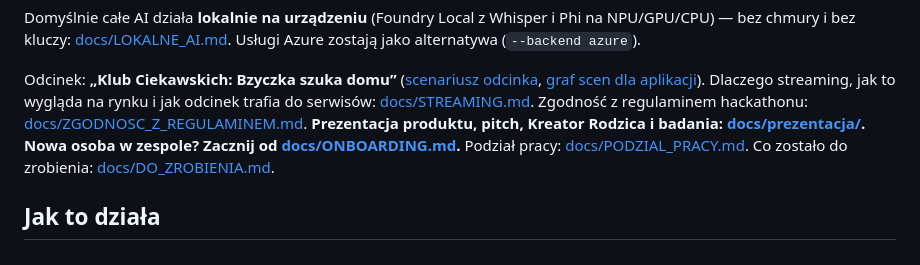
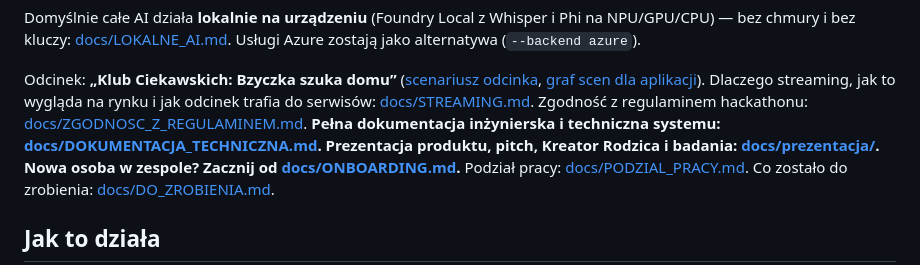
Before and after one commit to KsaweryTrebacz/FilmSpringOpen2026, a Markdown page: README.md, the part around the change. Drawn GitHub-style.

```diff
--- a/README.md
+++ b/README.md
@@ -14,6 +14,7 @@ Odcinek: **„Klub Ciekawskich: Bzyczka szuka domu”** ([scenariusz odcinka](sc
 [graf scen dla aplikacji](scenarios/klub_ciekawskich.yaml)). Dlaczego streaming, jak to wygląda na rynku i jak
 odcinek trafia do serwisów: [docs/STREAMING.md](docs/STREAMING.md). Zgodność z regulaminem hackathonu:
 [docs/ZGODNOSC_Z_REGULAMINEM.md](docs/ZGODNOSC_Z_REGULAMINEM.md).
+**Pełna dokumentacja inżynierska i techniczna systemu: [docs/DOKUMENTACJA_TECHNICZNA.md](docs/DOKUMENTACJA_TECHNICZNA.md).**
 **Prezentacja produktu, pitch, Kreator Rodzica i badania: [docs/prezentacja/](docs/prezentacja/README.md).**
 **Nowa osoba w zespole? Zacznij od [docs/ONBOARDING.md](docs/ONBOARDING.md).** Podział pracy:
 [docs/PODZIAL_PRACY.md](docs/PODZIAL_PRACY.md). Co zostało do zrobienia: [docs/DO_ZROBIENIA.md](docs/DO_ZROBIENIA.md).
```
Also changed, not shown: docs/DOKUMENTACJA_TECHNICZNA.md (added, +458 -0 lines).
